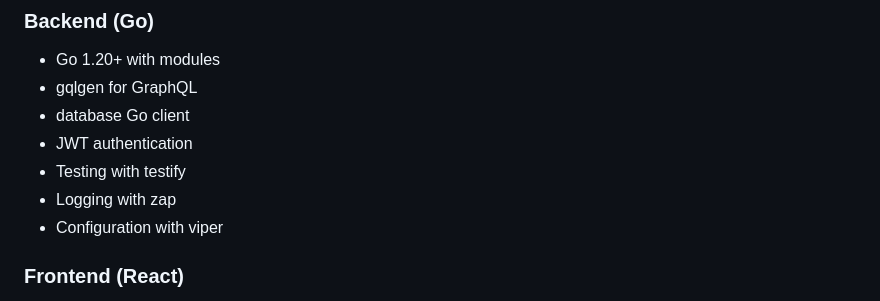
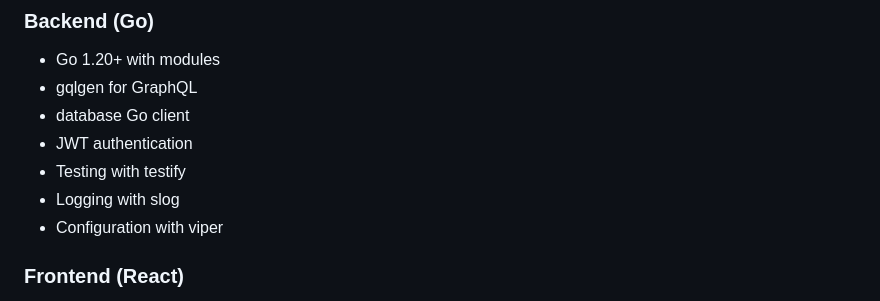
Before and after one commit to carldunham/useful-cookery, a Markdown page: IMPLEMENTATION.md, the part around the change. Drawn GitHub-style.

Commit message:
PR Feedback: make logger instructions consistent

```diff
--- a/IMPLEMENTATION.md
+++ b/IMPLEMENTATION.md
@@ -111,7 +111,7 @@ This document outlines the specific implementation tasks for the rewrite of the
 - database Go client
 - JWT authentication
 - Testing with testify
-- Logging with zap
+- Logging with slog
 - Configuration with viper
 
 ### Frontend (React)
```
